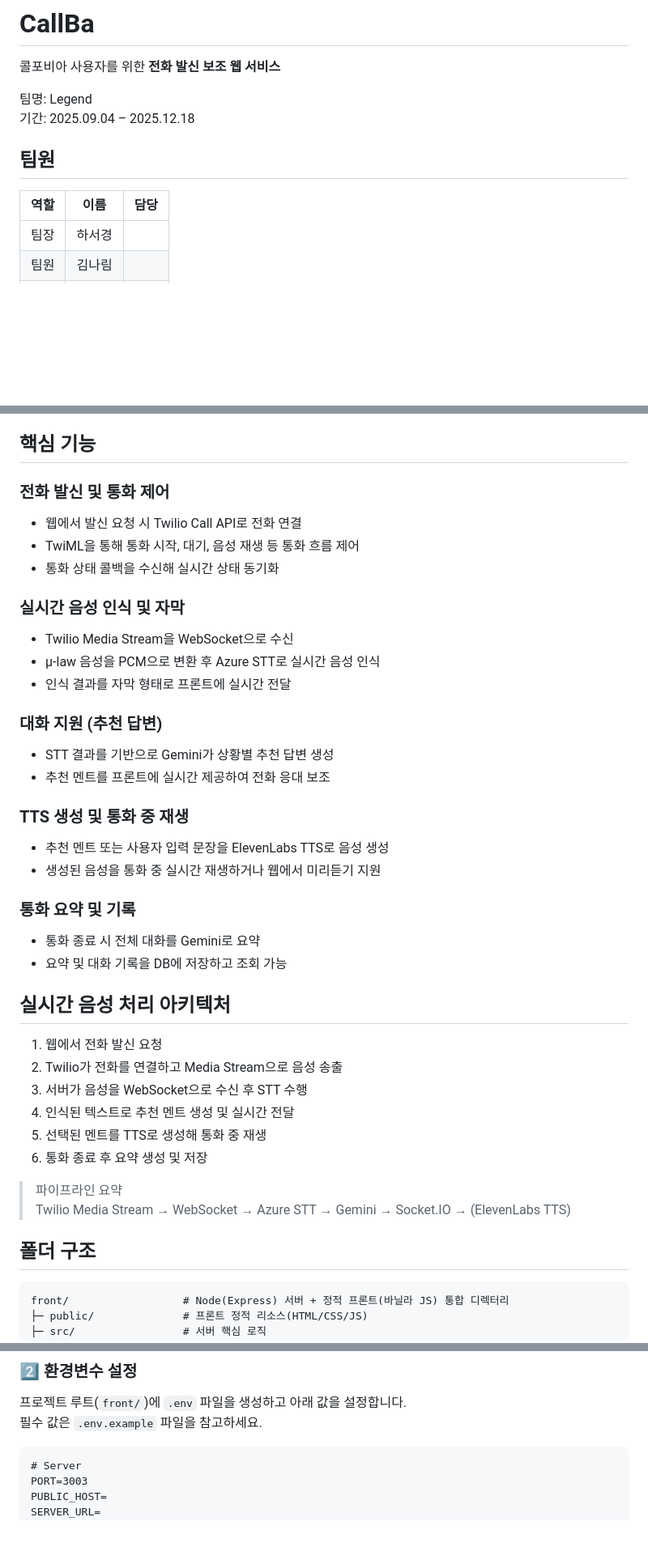
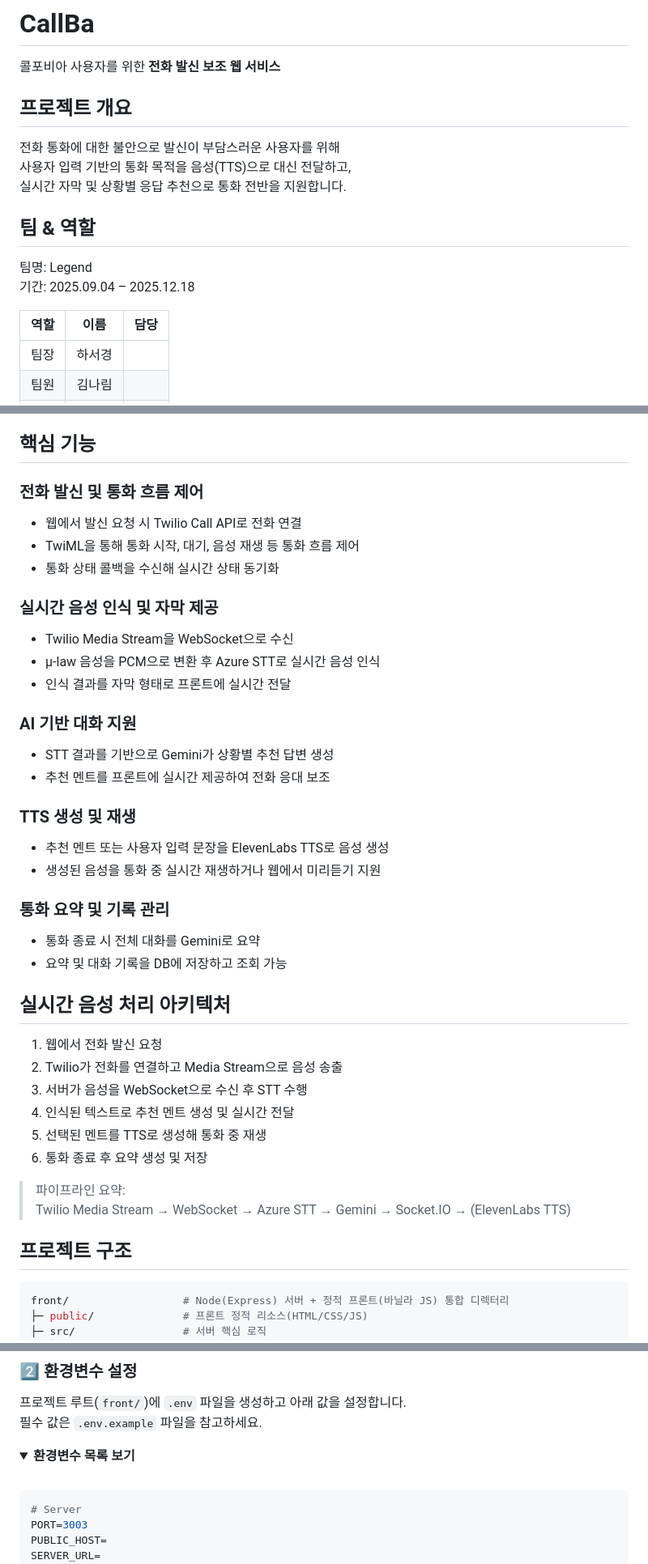
Before and after one commit to Legend-call-bot/front, a Markdown page: README.md, 3 parts joined by grey strips. Shown at 81% size. Rendered like a GitHub page; folded sections open; blank space fills up the shorter version.

````diff
--- a/README.md
+++ b/README.md
@@ -1,11 +1,16 @@
 # CallBa
 콜포비아 사용자를 위한 **전화 발신 보조 웹 서비스**
 
+## 프로젝트 개요
+전화 통화에 대한 불안으로 발신이 부담스러운 사용자를 위해
+사용자 입력 기반의 통화 목적을 음성(TTS)으로 대신 전달하고,
+실시간 자막 및 상황별 응답 추천으로 통화 전반을 지원합니다.
+
+## 팀 & 역할
 팀명: Legend
 기간: 2025.09.04 – 2025.12.18
 
-## 팀원
-| 역할 | 이름   | 담당 |
+| 역할 | 이름 | 담당 |
 | ---- | ------ | ---- |
 | 팀장 | 하서경 |      |
 | 팀원 | 김나림 |      |
@@ -37,25 +41,25 @@
 
 ## 핵심 기능
 
-### 전화 발신 및 통화 제어
+### 전화 발신 및 통화 흐름 제어
 - 웹에서 발신 요청 시 Twilio Call API로 전화 연결
 - TwiML을 통해 통화 시작, 대기, 음성 재생 등 통화 흐름 제어
 - 통화 상태 콜백을 수신해 실시간 상태 동기화
 
-### 실시간 음성 인식 및 자막
+### 실시간 음성 인식 및 자막 제공
 - Twilio Media Stream을 WebSocket으로 수신
 - μ-law 음성을 PCM으로 변환 후 Azure STT로 실시간 음성 인식
 - 인식 결과를 자막 형태로 프론트에 실시간 전달
 
-### 대화 지원 (추천 답변)
+### AI 기반 대화 지원
 - STT 결과를 기반으로 Gemini가 상황별 추천 답변 생성
 - 추천 멘트를 프론트에 실시간 제공하여 전화 응대 보조
 
-### TTS 생성 및 통화 중 재생
+### TTS 생성 및 재생
 - 추천 멘트 또는 사용자 입력 문장을 ElevenLabs TTS로 음성 생성
 - 생성된 음성을 통화 중 실시간 재생하거나 웹에서 미리듣기 지원
 
-### 통화 요약 및 기록
+### 통화 요약 및 기록 관리
 - 통화 종료 시 전체 대화를 Gemini로 요약
 - 요약 및 대화 기록을 DB에 저장하고 조회 가능
 
@@ -68,11 +72,11 @@
 5. 선택된 멘트를 TTS로 생성해 통화 중 재생
 6. 통화 종료 후 요약 생성 및 저장
 
-> 파이프라인 요약
+> 파이프라인 요약:
 > Twilio Media Stream → WebSocket → Azure STT → Gemini → Socket.IO → (ElevenLabs TTS)
 
-## 폴더 구조
-```text
+## 프로젝트 구조
+```bash
 front/                  # Node(Express) 서버 + 정적 프론트(바닐라 JS) 통합 디렉터리
 ├─ public/              # 프론트 정적 리소스(HTML/CSS/JS)
 ├─ src/                 # 서버 핵심 로직
@@ -101,7 +105,13 @@ front/                  # Node(Express) 서버 + 정적 프론트(바닐라 JS)
 프로젝트 루트(`front/`)에 `.env` 파일을 생성하고 아래 값을 설정합니다.
 필수 값은 `.env.example` 파일을 참고하세요.
 
-```text
+
+<details>
+<summary><b>환경변수 목록 보기</b></summary>
+
+<br />
+
+```bash
 # Server
 PORT=3003
 PUBLIC_HOST=
````
Also changed, not shown: other parts of README.md (+72 -2 lines).
